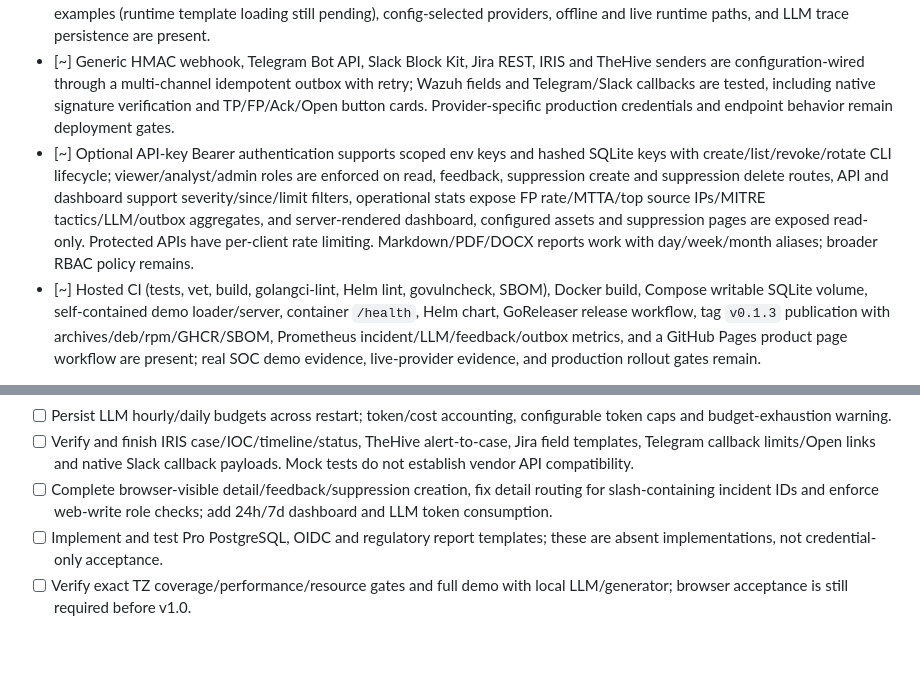
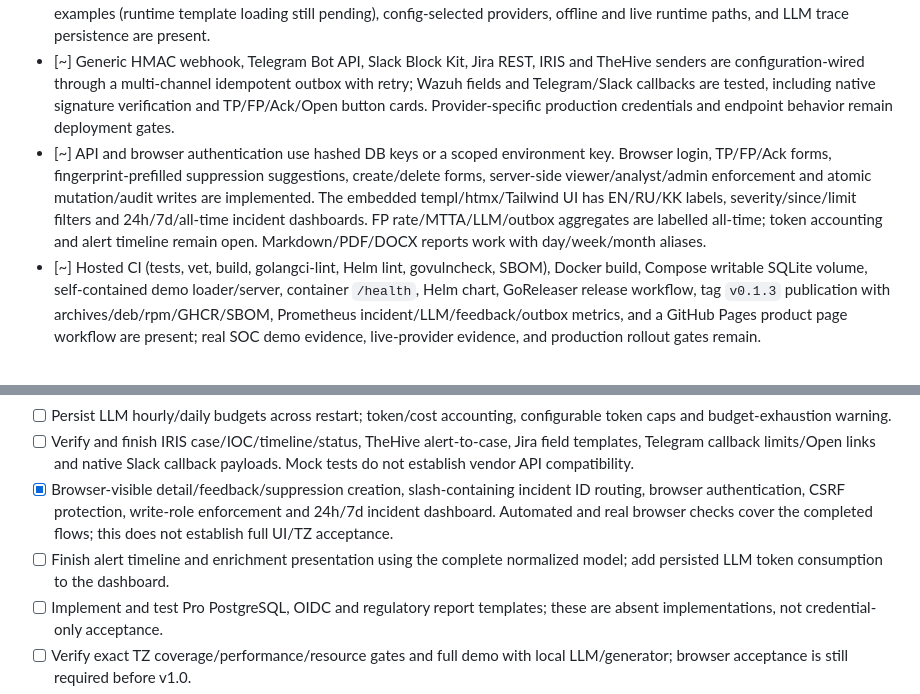
Before and after one commit to adikezh/siem-triage-agent, a Markdown page: TODO.md, 2 parts joined by grey strips. GitHub-like rendering; blank space fills up the shorter version.

```diff
--- a/TODO.md
+++ b/TODO.md
@@ -9,7 +9,7 @@
 - [~] Correlation uses map-based fingerprint grouping and O(n log n) timestamp ordering; the current local 100k-alert benchmark is 97.9 ms on Windows amd64 (Intel Ultra 5 225H), while the exact 500 alerts/s ingest target still needs a representative production dataset and hosted hardware proof.
 - [~] PII redaction, language-aware RU/EN/KK prompt builder, OpenAI-compatible/Ollama/Anthropic providers, strict output/action validation, configured provider fallback, in-memory budget guard, triage merge engine, checked-in prompt examples (runtime template loading still pending), config-selected providers, offline and live runtime paths, and LLM trace persistence are present.
 - [~] Generic HMAC webhook, Telegram Bot API, Slack Block Kit, Jira REST, IRIS and TheHive senders are configuration-wired through a multi-channel idempotent outbox with retry; Wazuh fields and Telegram/Slack callbacks are tested, including native signature verification and TP/FP/Ack/Open button cards. Provider-specific production credentials and endpoint behavior remain deployment gates.
-- [~] Optional API-key Bearer authentication supports scoped env keys and hashed SQLite keys with create/list/revoke/rotate CLI lifecycle; viewer/analyst/admin roles are enforced on read, feedback, suppression create and suppression delete routes, API and dashboard support severity/since/limit filters, operational stats expose FP rate/MTTA/top source IPs/MITRE tactics/LLM/outbox aggregates, and server-rendered dashboard, configured assets and suppression pages are exposed read-only. Protected APIs have per-client rate limiting. Markdown/PDF/DOCX reports work with day/week/month aliases; broader RBAC policy remains.
+- [~] API and browser authentication use hashed DB keys or a scoped environment key. Browser login, TP/FP/Ack forms, fingerprint-prefilled suppression suggestions, create/delete forms, server-side viewer/analyst/admin enforcement and atomic mutation/audit writes are implemented. The embedded templ/htmx/Tailwind UI has EN/RU/KK labels, severity/since/limit filters and 24h/7d/all-time incident dashboards. FP rate/MTTA/LLM/outbox aggregates are labelled all-time; token accounting and alert timeline remain open. Markdown/PDF/DOCX reports work with day/week/month aliases.
 - [~] Hosted CI (tests, vet, build, golangci-lint, Helm lint, govulncheck, SBOM), Docker build, Compose writable SQLite volume, self-contained demo loader/server, container `/health`, Helm chart, GoReleaser release workflow, tag `v0.1.3` publication with archives/deb/rpm/GHCR/SBOM, Prometheus incident/LLM/feedback/outbox metrics, and a GitHub Pages product page workflow are present; real SOC demo evidence, live-provider evidence, and production rollout gates remain.
 
 ## Reliability slice completed and verified on 2026-10-02
@@ -40,9 +40,12 @@
 - [ ] Verify and finish IRIS case/IOC/timeline/status, TheHive alert-to-case,
   Jira field templates, Telegram callback limits/Open links and native Slack
   callback payloads. Mock tests do not establish vendor API compatibility.
-- [ ] Complete browser-visible detail/feedback/suppression creation, fix detail
-  routing for slash-containing incident IDs and enforce web-write role checks;
-  add 24h/7d dashboard and LLM token consumption.
+- [x] Browser-visible detail/feedback/suppression creation, slash-containing
+  incident ID routing, browser authentication, CSRF protection, write-role
+  enforcement and 24h/7d incident dashboard. Automated and real browser checks
+  cover the completed flows; this does not establish full UI/TZ acceptance.
+- [ ] Finish alert timeline and enrichment presentation using the complete
+  normalized model; add persisted LLM token consumption to the dashboard.
 - [ ] Implement and test Pro PostgreSQL, OIDC and regulatory report templates;
   these are absent implementations, not credential-only acceptance.
 - [ ] Verify exact TZ coverage/performance/resource gates and full demo with
```
Also changed, not shown: README.md (+38 -1 lines), docs/acceptance.md (+36 -1 lines), docs/images/analyst-workbench.jpg (added).
